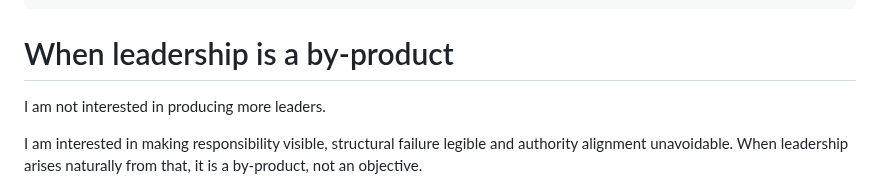
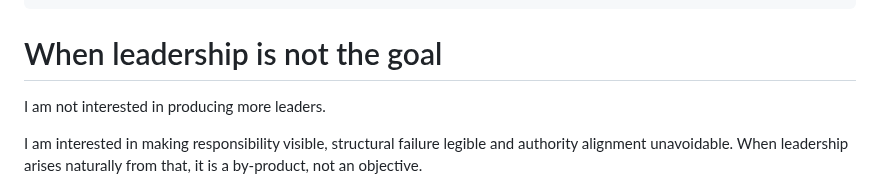
Before and after one commit to oernster/crankthecode, a Markdown page: posts/lead8.md, the part around the change. Rendered like a GitHub page.

Commit message:
Slight revision to title.

```diff
--- a/posts/lead8.md
+++ b/posts/lead8.md
@@ -11,7 +11,7 @@ title: When leadership is a by-product
 social_image: /static/images/latencylab.png
 ---
 
-# When leadership is a by-product
+# When leadership is not the goal
 
 I am not interested in producing more leaders.
 
```
